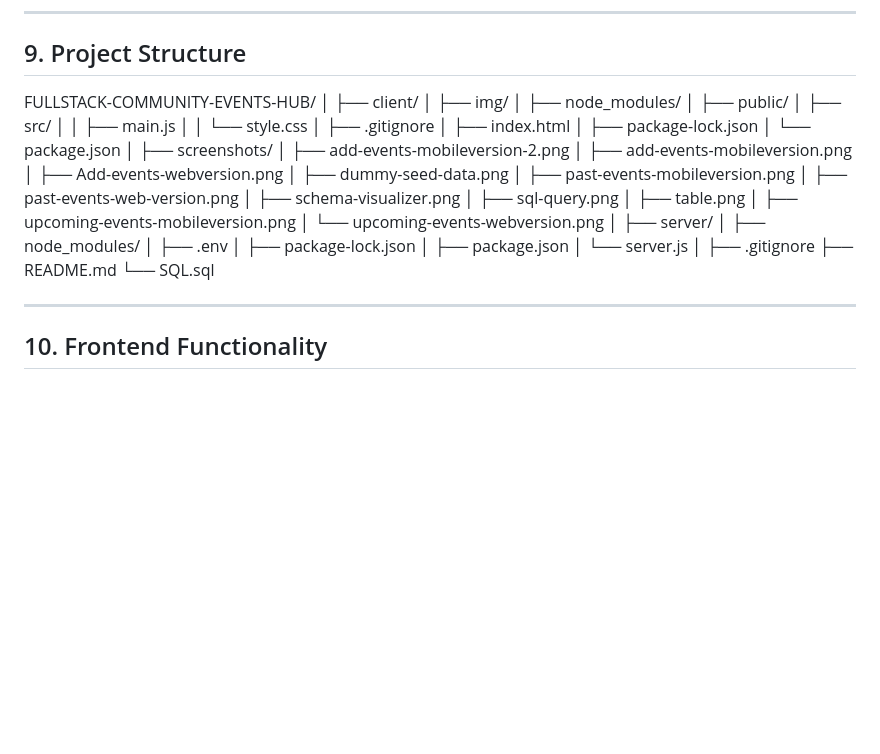
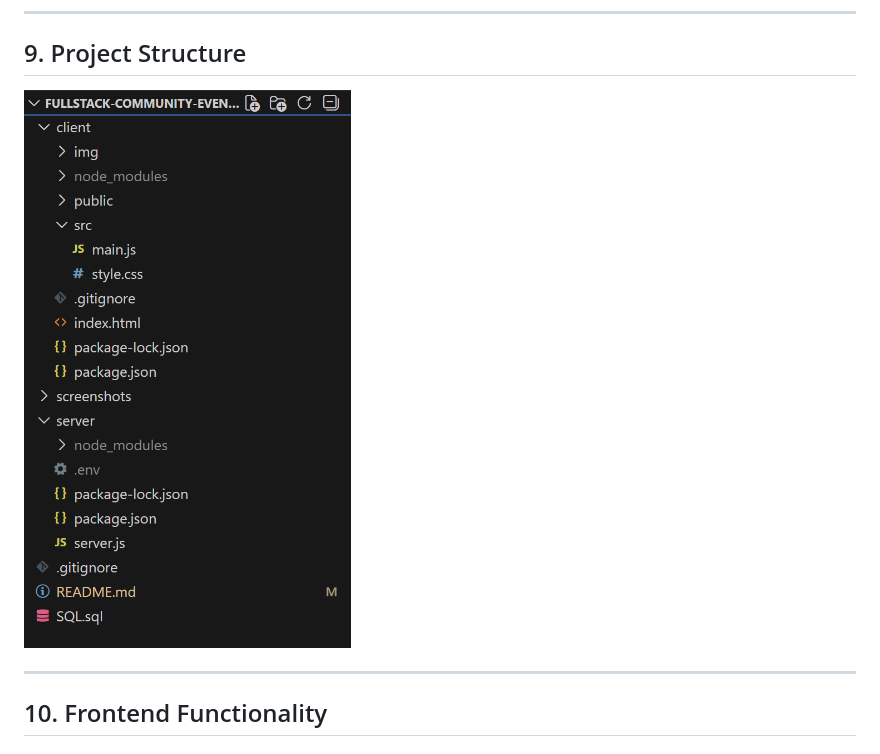
Before and after one commit to bh-official/fullstack-community-events-hub, a Markdown page: README.md, the part around the change. Rendered like a GitHub page; pictures changed too: screenshots/project-structure.png (added); blank space fills up the shorter version.

Commit message:
updated projects structure

```diff
--- a/README.md
+++ b/README.md
@@ -100,43 +100,7 @@ We organised tasks into:
 
 ## 9. Project Structure
 
-FULLSTACK-COMMUNITY-EVENTS-HUB/
-│
-├── client/
-│   ├── img/
-│   ├── node_modules/
-│   ├── public/
-│   ├── src/
-│   │   ├── main.js
-│   │   └── style.css
-│   ├── .gitignore
-│   ├── index.html
-│   ├── package-lock.json
-│   └── package.json
-│
-├── screenshots/
-│   ├── add-events-mobileversion-2.png
-│   ├── add-events-mobileversion.png
-│   ├── Add-events-webversion.png
-│   ├── dummy-seed-data.png
-│   ├── past-events-mobileversion.png
-│   ├── past-events-web-version.png
-│   ├── schema-visualizer.png
-│   ├── sql-query.png
-│   ├── table.png
-│   ├── upcoming-events-mobileversion.png
-│   └── upcoming-events-webversion.png
-│
-├── server/
-│   ├── node_modules/
-│   ├── .env
-│   ├── package-lock.json
-│   ├── package.json
-│   └── server.js
-│
-├── .gitignore
-├── README.md
-└── SQL.sql
+![Project Structure](screenshots/project-structure.png)
 
 ---
 
```
